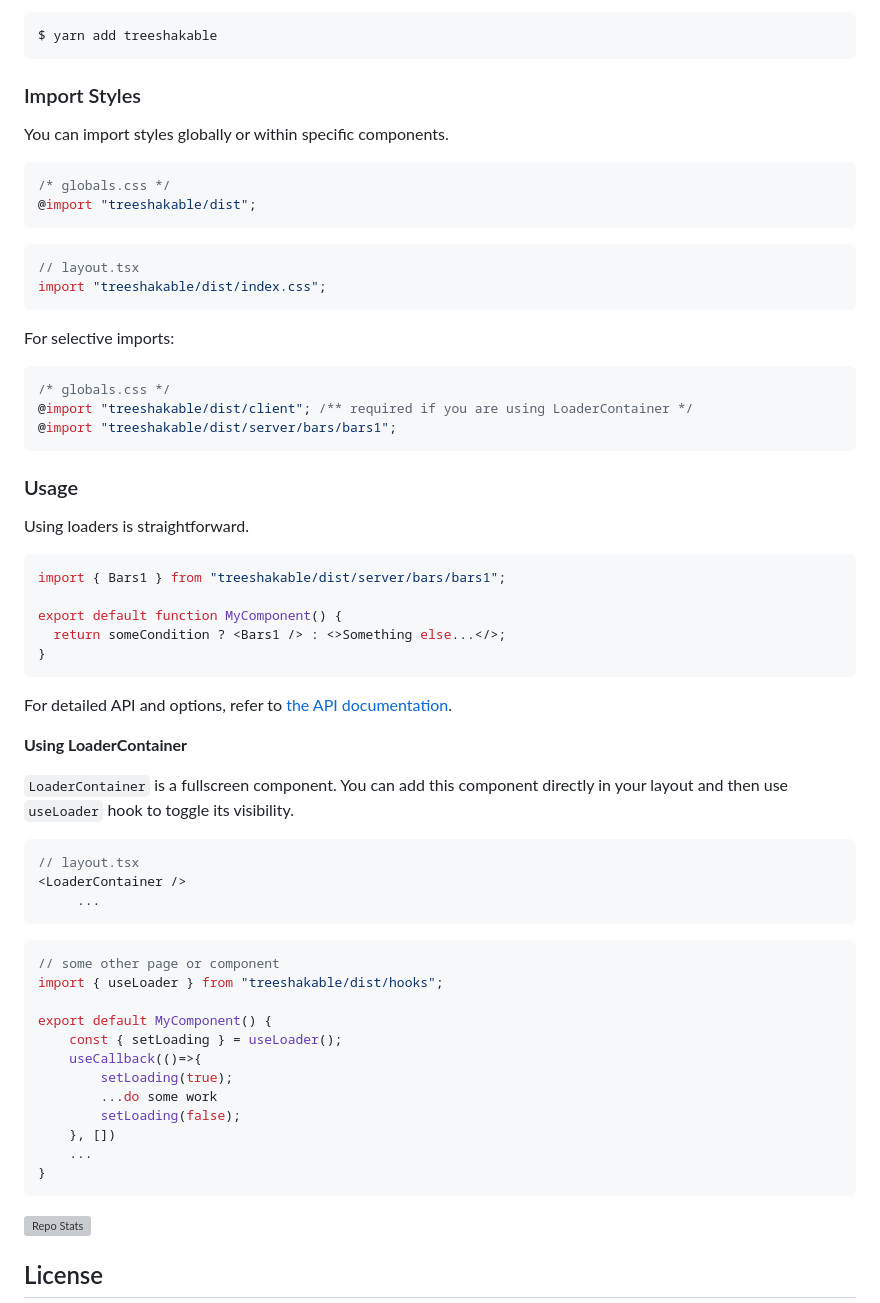
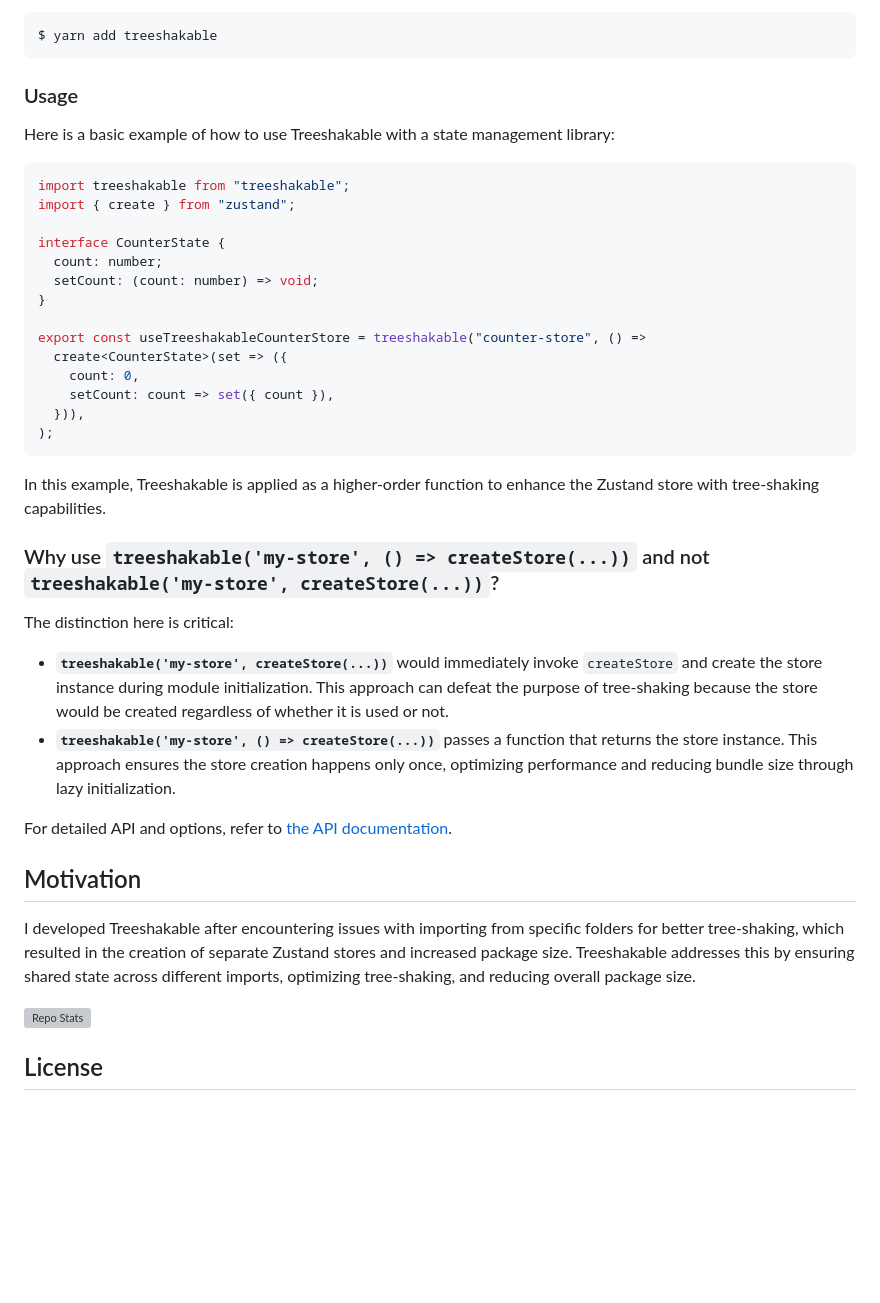
Before and after one commit to react18-tools/treeshakable, a Markdown page: lib/README.md, the part around the change printed below. Rendered like a GitHub page; blank space fills up the shorter version; grey boxes are pictures that could not be loaded.

Commit message:
Apply changesets and update CHANGELOG

````diff
--- a/lib/README.md
+++ b/lib/README.md
@@ -40,66 +63,41 @@ $ npm install treeshakable
 $ yarn add treeshakable
 ```
 
-### Import Styles
+### Usage
 
-You can import styles globally or within specific components.
+Here is a basic example of how to use Treeshakable with a state management library:
 
-```css
-/* globals.css */
-@import "treeshakable/dist";
+```tsx
+import treeshakable from "treeshakable";
+import { create } from "zustand";
+
+interface CounterState {
+  count: number;
+  setCount: (count: number) => void;
+}
+
+export const useTreeshakableCounterStore = treeshakable("counter-store", () =>
+  create<CounterState>(set => ({
+    count: 0,
+    setCount: count => set({ count }),
+  })),
+);
 ```
 
-```tsx
-// layout.tsx
-import "treeshakable/dist/index.css";
-```
+In this example, Treeshakable is applied as a higher-order function to enhance the Zustand store with tree-shaking capabilities.
 
-For selective imports:
+### Why use `treeshakable('my-store', () => createStore(...))` and not `treeshakable('my-store', createStore(...))`?
 
-```css
-/* globals.css */
-@import "treeshakable/dist/client"; /** required if you are using LoaderContainer */
-@import "treeshakable/dist/server/bars/bars1";
-```
+The distinction here is critical:
 
-### Usage
-
-Using loaders is straightforward.
-
-```tsx
-import { Bars1 } from "treeshakable/dist/server/bars/bars1";
-
-export default function MyComponent() {
-  return someCondition ? <Bars1 /> : <>Something else...</>;
-}
-```
+- **`treeshakable('my-store', createStore(...))`** would immediately invoke `createStore` and create the store instance during module initialization. This approach can defeat the purpose of tree-shaking because the store would be created regardless of whether it is used or not.
+- **`treeshakable('my-store', () => createStore(...))`** passes a function that returns the store instance. This approach ensures the store creation happens only once, optimizing performance and reducing bundle size through lazy initialization.
 
 For detailed API and options, refer to [the API documentation](https://react18-tools.github.io/treeshakable).
 
-**Using LoaderContainer**
+## Motivation
 
-`LoaderContainer` is a fullscreen component. You can add this component directly in your layout and then use `useLoader` hook to toggle its visibility.
-
-```tsx
-// layout.tsx
-<LoaderContainer />
-	 ...
-```
-
-```tsx
-// some other page or component
-import { useLoader } from "treeshakable/dist/hooks";
-
-export default MyComponent() {
-	const { setLoading } = useLoader();
-	useCallback(()=>{
-		setLoading(true);
-		...do some work
-		setLoading(false);
-	}, [])
-	...
-}
-```
+I developed Treeshakable after encountering issues with importing from specific folders for better tree-shaking, which resulted in the creation of separate Zustand stores and increased package size. Treeshakable addresses this by ensuring shared state across different imports, optimizing tree-shaking, and reducing overall package size.
 
 ![Repo Stats](https://repobeats.axiom.co/api/embed/c48bd4105676d990159fd3f80896d179b39254b9.svg "Repobeats analytics image")
 
````
Also changed, not shown: other parts of lib/README.md (+26 -3 lines).
